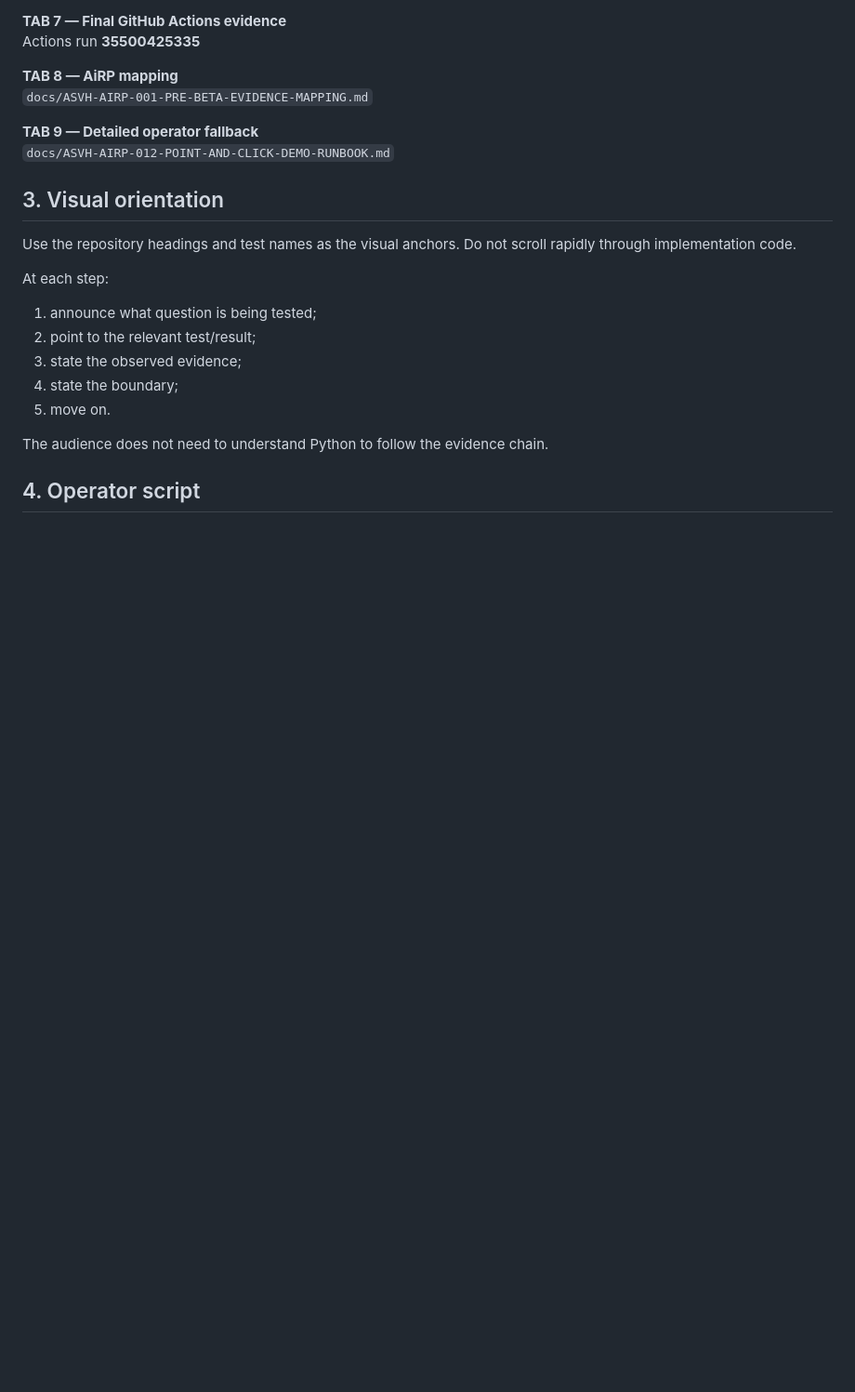
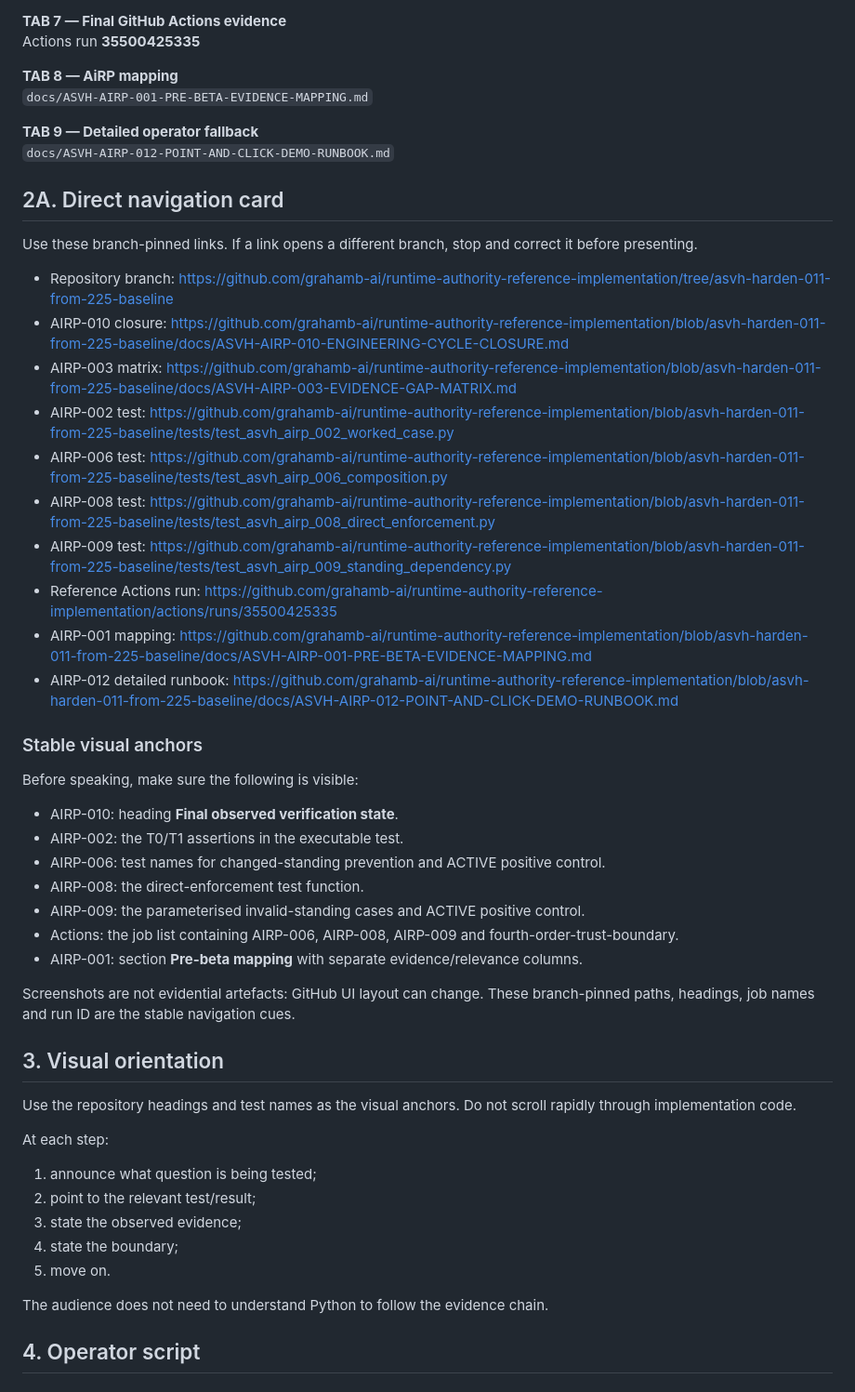
Before and after one commit to grahamb-ai/runtime-authority-reference-implementation, a Markdown page: docs/ASVH-AIRP-013-DEMO-OPERATOR-PACK.md, the part around the change. Shown at 93% size. Drawn GitHub-style; blank space fills up the shorter version.

Commit message:
docs: harden demo operator navigation after cold rehearsal

```diff
--- a/docs/ASVH-AIRP-013-DEMO-OPERATOR-PACK.md
+++ b/docs/ASVH-AIRP-013-DEMO-OPERATOR-PACK.md
@@ -55,6 +55,35 @@ Actions run **35500425335**
 
 **TAB 9 — Detailed operator fallback**
 `docs/ASVH-AIRP-012-POINT-AND-CLICK-DEMO-RUNBOOK.md`
+
+## 2A. Direct navigation card
+
+Use these branch-pinned links. If a link opens a different branch, stop and correct it before presenting.
+
+- Repository branch: https://github.com/grahamb-ai/runtime-authority-reference-implementation/tree/asvh-harden-011-from-225-baseline
+- AIRP-010 closure: https://github.com/grahamb-ai/runtime-authority-reference-implementation/blob/asvh-harden-011-from-225-baseline/docs/ASVH-AIRP-010-ENGINEERING-CYCLE-CLOSURE.md
+- AIRP-003 matrix: https://github.com/grahamb-ai/runtime-authority-reference-implementation/blob/asvh-harden-011-from-225-baseline/docs/ASVH-AIRP-003-EVIDENCE-GAP-MATRIX.md
+- AIRP-002 test: https://github.com/grahamb-ai/runtime-authority-reference-implementation/blob/asvh-harden-011-from-225-baseline/tests/test_asvh_airp_002_worked_case.py
+- AIRP-006 test: https://github.com/grahamb-ai/runtime-authority-reference-implementation/blob/asvh-harden-011-from-225-baseline/tests/test_asvh_airp_006_composition.py
+- AIRP-008 test: https://github.com/grahamb-ai/runtime-authority-reference-implementation/blob/asvh-harden-011-from-225-baseline/tests/test_asvh_airp_008_direct_enforcement.py
+- AIRP-009 test: https://github.com/grahamb-ai/runtime-authority-reference-implementation/blob/asvh-harden-011-from-225-baseline/tests/test_asvh_airp_009_standing_dependency.py
+- Reference Actions run: https://github.com/grahamb-ai/runtime-authority-reference-implementation/actions/runs/35500425335
+- AIRP-001 mapping: https://github.com/grahamb-ai/runtime-authority-reference-implementation/blob/asvh-harden-011-from-225-baseline/docs/ASVH-AIRP-001-PRE-BETA-EVIDENCE-MAPPING.md
+- AIRP-012 detailed runbook: https://github.com/grahamb-ai/runtime-authority-reference-implementation/blob/asvh-harden-011-from-225-baseline/docs/ASVH-AIRP-012-POINT-AND-CLICK-DEMO-RUNBOOK.md
+
+### Stable visual anchors
+
+Before speaking, make sure the following is visible:
+
+- AIRP-010: heading **Final observed verification state**.
+- AIRP-002: the T0/T1 assertions in the executable test.
+- AIRP-006: test names for changed-standing prevention and ACTIVE positive control.
+- AIRP-008: the direct-enforcement test function.
+- AIRP-009: the parameterised invalid-standing cases and ACTIVE positive control.
+- Actions: the job list containing AIRP-006, AIRP-008, AIRP-009 and fourth-order-trust-boundary.
+- AIRP-001: section **Pre-beta mapping** with separate evidence/relevance columns.
+
+Screenshots are not evidential artefacts: GitHub UI layout can change. These branch-pinned paths, headings, job names and run ID are the stable navigation cues.
 
 ## 3. Visual orientation
 
```
